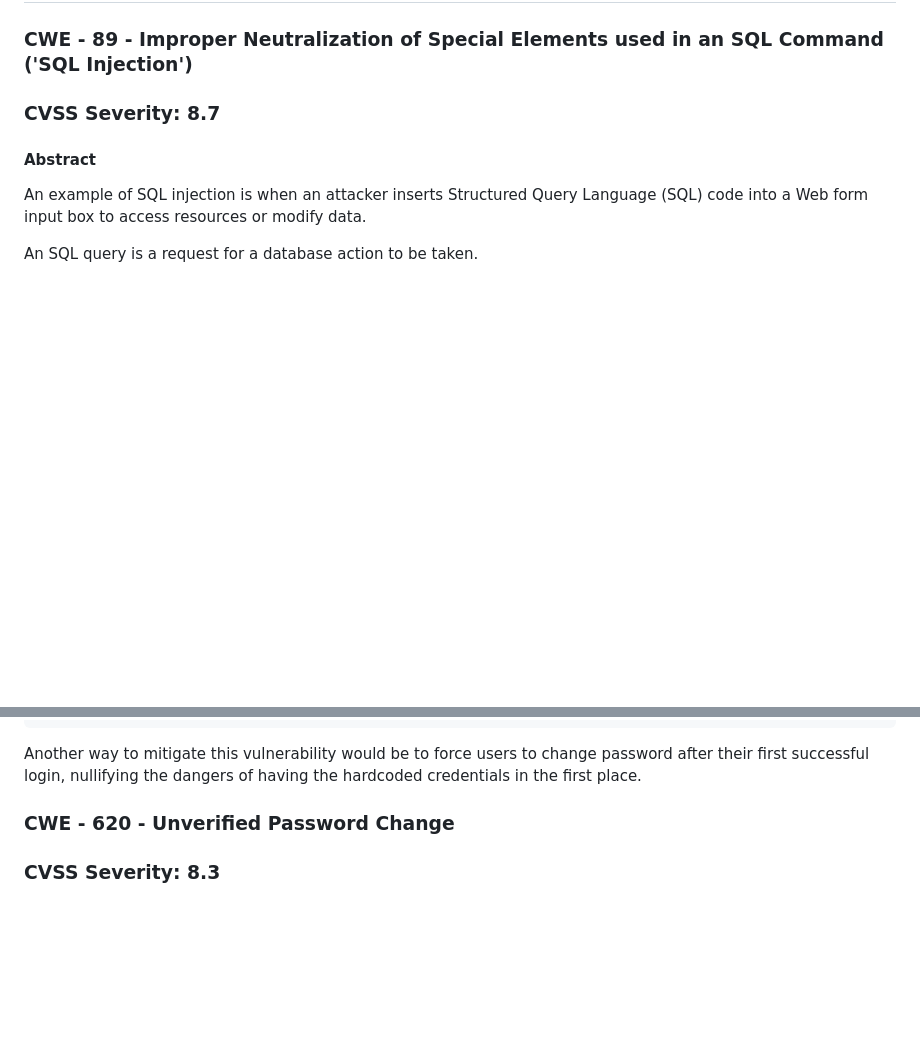
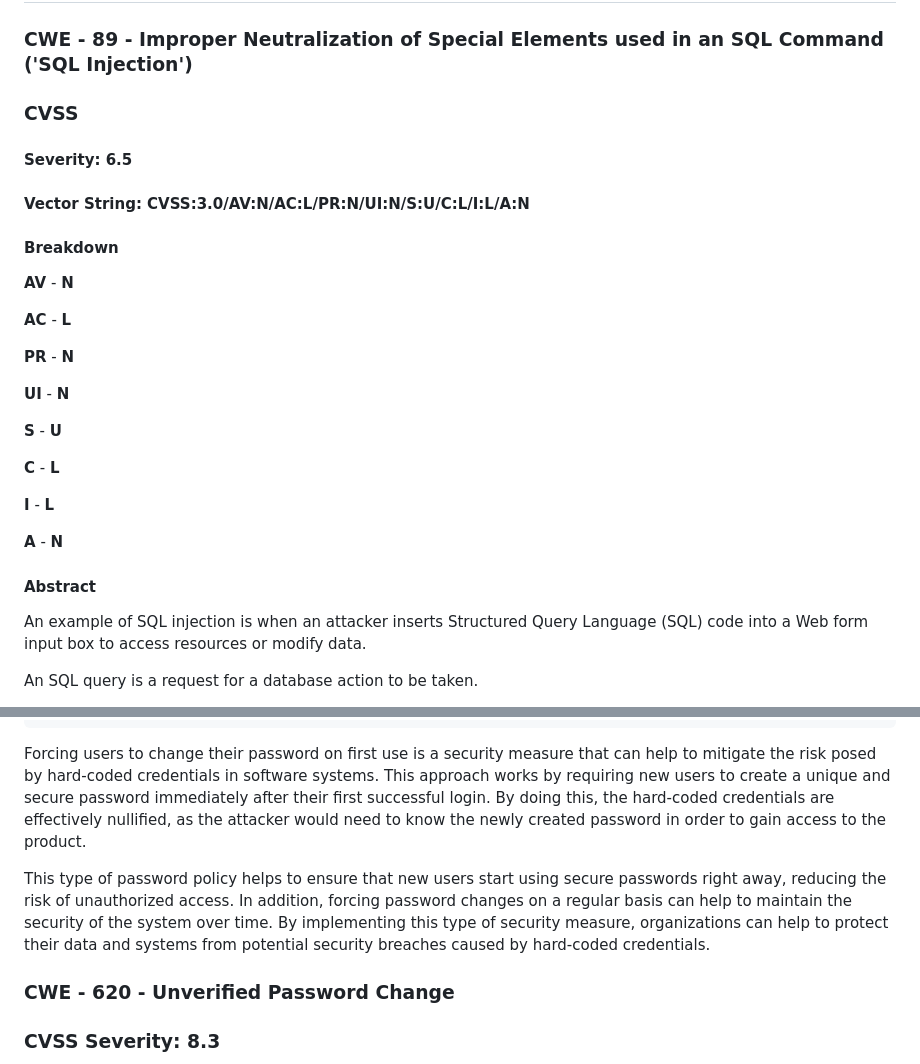
Before and after one commit to detiuaveiro/assignment-1---vulnerable-ehealth-application-recurso-grupo_03, a Markdown page: analysis/report.md, 2 parts joined by grey strips. Rendered like a GitHub page; blank space fills up the shorter version.

Commit message:
zucchini

````diff
--- a/analysis/report.md
+++ b/analysis/report.md
@@ -54,7 +54,31 @@ ____
 
 ### CWE - 89 - Improper Neutralization of Special Elements used in an SQL Command ('SQL Injection')
 
-### CVSS Severity: 8.7
+### CVSS
+
+#### Severity: 6.5
+
+#### Vector String: CVSS:3.0/AV:N/AC:L/PR:N/UI:N/S:U/C:L/I:L/A:N
+
+#### Breakdown
+
+**AV** - **N**
+
+**AC** - **L**
+
+**PR** - **N**
+
+**UI** - **N**
+
+**S** - **U**
+
+**C** - **L**
+
+**I** - **L**
+
+**A** - **N**
+
+
 
 #### Abstract
 
@@ -358,7 +382,9 @@ def check_db_security(db):
         print('=' * 50)
 ```
 
-Another way to mitigate this vulnerability would be to force users to change password after their first successful login, nullifying the dangers of having the hardcoded credentials in the first place.
+Forcing users to change their password on first use is a security measure that can help to mitigate the risk posed by hard-coded credentials in software systems. This approach works by requiring new users to create a unique and secure password immediately after their first successful login. By doing this, the hard-coded credentials are effectively nullified, as the attacker would need to know the newly created password in order to gain access to the product.
+
+This type of password policy helps to ensure that new users start using secure passwords right away, reducing the risk of unauthorized access. In addition, forcing password changes on a regular basis can help to maintain the security of the system over time. By implementing this type of security measure, organizations can help to protect their data and systems from potential security breaches caused by hard-coded credentials.
 
 ### CWE - 620 - Unverified Password Change
 
````
